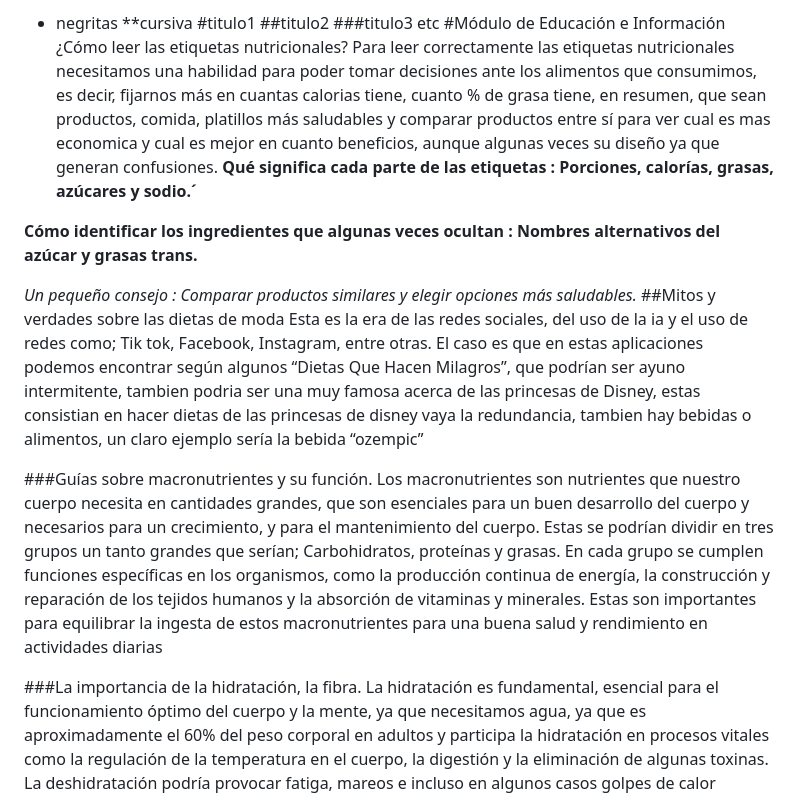
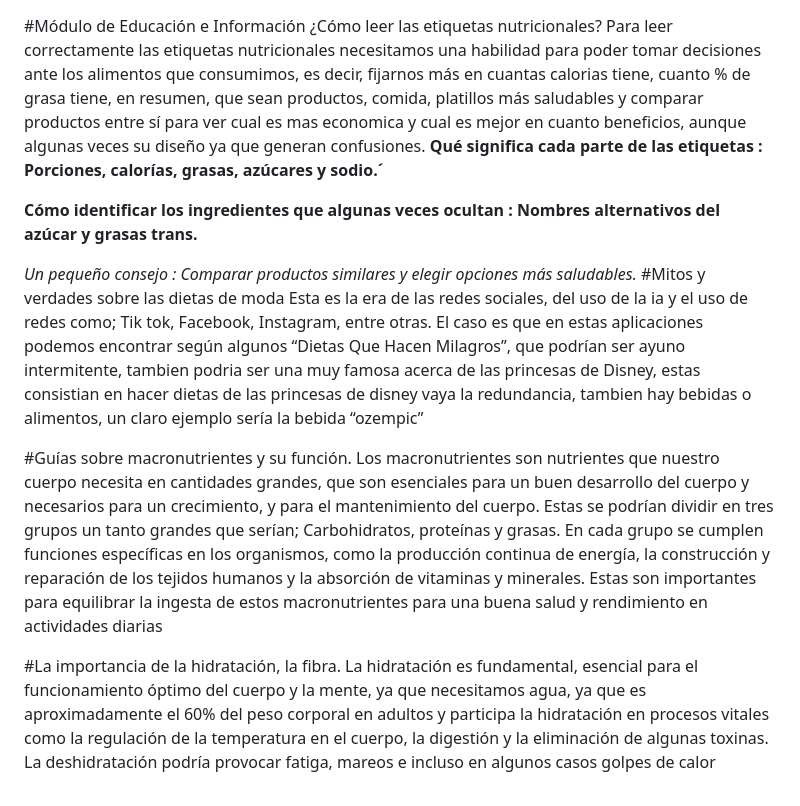
Before and after one commit to SaidAlejandroRamirezChavez/Nutriapp, a Markdown page: investigacion.md, the part around the change. Rendered like a GitHub page.

```diff
--- a/investigacion.md
+++ b/investigacion.md
@@ -1,4 +1,3 @@
-* negritas **cursiva #titulo1 ##titulo2 ###titulo3 etc
 #Módulo de Educación e Información
 ¿Cómo leer las etiquetas nutricionales?
 Para leer correctamente las etiquetas nutricionales necesitamos una habilidad para poder tomar decisiones ante los alimentos que consumimos, es decir, fijarnos más en cuantas calorias tiene, cuanto % de grasa tiene, en resumen, que sean productos, comida, platillos más saludables y comparar productos entre sí para ver cual es mas economica y cual es mejor en cuanto beneficios, aunque algunas veces su diseño ya que generan confusiones.
@@ -7,13 +6,13 @@ Para leer correctamente las etiquetas nutricionales necesitamos una habilidad pa
 **Cómo identificar los ingredientes que algunas veces ocultan : Nombres alternativos del azúcar y grasas trans.**
 
 *Un pequeño consejo : Comparar productos similares y elegir opciones más saludables.*
-##Mitos y verdades sobre las dietas de moda
+#Mitos y verdades sobre las dietas de moda
 Esta es la era de las redes sociales, del uso de la ia y el uso de redes como; Tik tok, Facebook, Instagram, entre otras. El caso es que en estas aplicaciones podemos encontrar según algunos “Dietas Que Hacen Milagros”, que podrían ser ayuno intermitente, tambien podria ser una muy famosa acerca de las princesas de Disney, estas consistian en hacer dietas de las princesas de disney vaya la redundancia, tambien hay bebidas o alimentos, un claro ejemplo sería la bebida “ozempic”
 
-###Guías sobre macronutrientes y su función.
+#Guías sobre macronutrientes y su función.
 Los macronutrientes son nutrientes que nuestro cuerpo necesita en cantidades grandes, que son esenciales para un buen desarrollo del cuerpo y necesarios para un crecimiento, y para el mantenimiento del cuerpo. Estas se podrían dividir en tres grupos un tanto grandes que serían; Carbohidratos, proteínas y grasas. En cada grupo se cumplen funciones específicas en los organismos, como la producción continua de energía, la construcción y reparación de los tejidos humanos y la absorción de vitaminas y minerales. Estas son importantes para equilibrar la ingesta de estos macronutrientes para una buena salud y rendimiento en actividades diarias
 
-###La importancia de la hidratación, la fibra.
+#La importancia de la hidratación, la fibra.
 La hidratación es fundamental, esencial para el funcionamiento óptimo del cuerpo y la mente, ya que necesitamos agua, ya que es aproximadamente el 60% del peso corporal en adultos y participa la hidratación en procesos vitales como la regulación de la temperatura en el cuerpo, la digestión y la eliminación de algunas toxinas. La deshidratación podría provocar fatiga, mareos e incluso en algunos casos golpes de calor
 
 Hay distintos tipos de fibra pero la que hablaré será de fibra dietética, esta es fundamental para la salud digestiva, metabólica e inmunológica, la fibra no se puede digerir ni se absorbe en el intestino, más específicamente en el intestino delgado, pero puede ser fermentada parcialmente por las bacterias del colon, acerca de la fibra se recomienda consumir entre 25 y 30 gramos de fibra diariamente, junto a 2 litros de agua diario.
```
